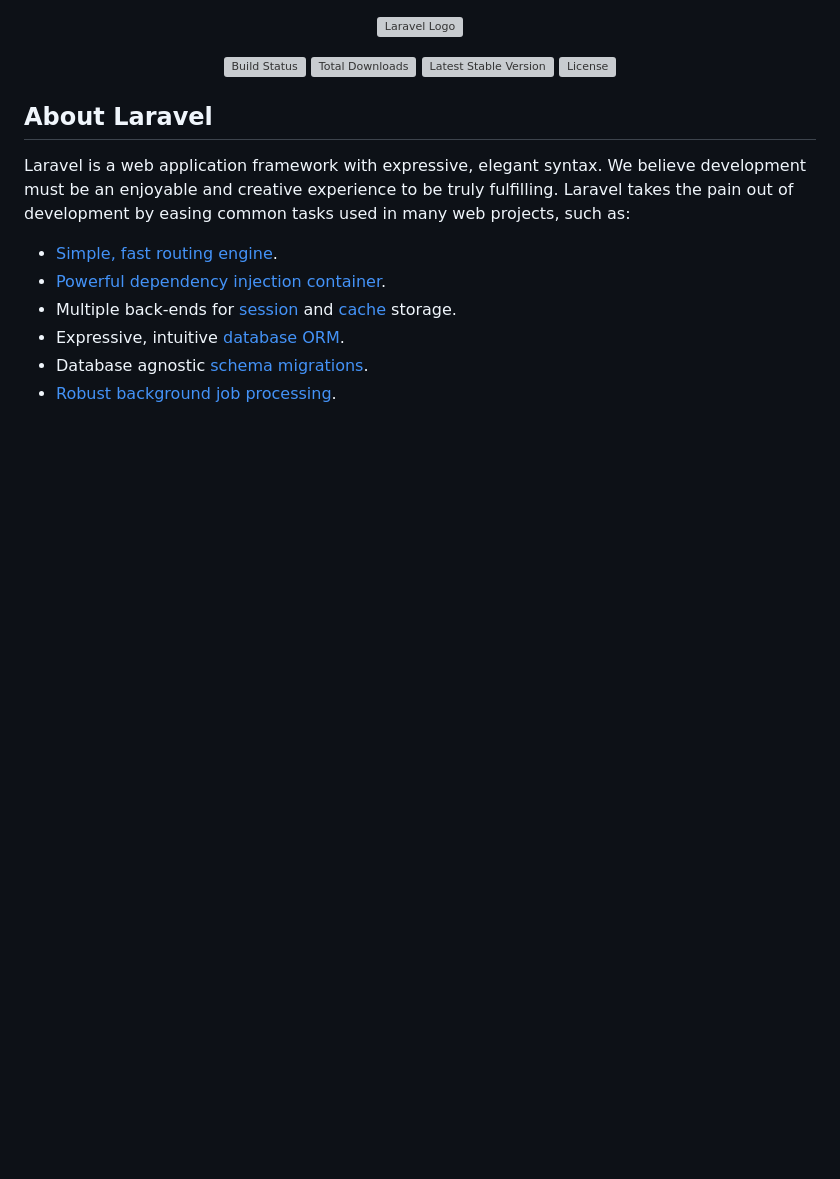
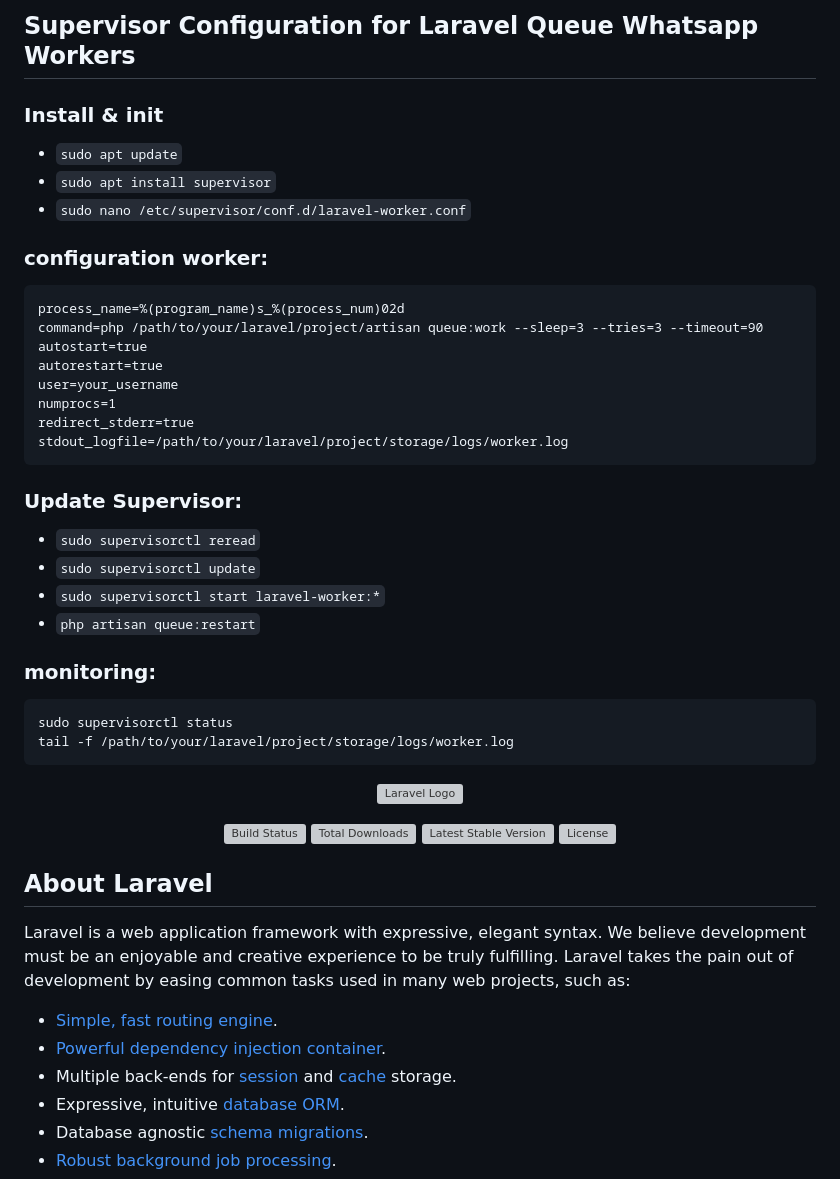
Before and after one commit to aqsajimmy/semaphore, a Markdown page: README.md, the part around the change. GitHub-like rendering; blank space fills up the shorter version; grey boxes are pictures that could not be loaded.

Commit message:
Update README.md
Update Command for Queue Worker for Whatsapp

````diff
--- a/README.md
+++ b/README.md
@@ -1,3 +1,32 @@
+## Supervisor Configuration for Laravel Queue Whatsapp Workers
+### Install & init
+- ```sudo apt update```
+- ```sudo apt install supervisor```
+- ```sudo nano /etc/supervisor/conf.d/laravel-worker.conf```
+### configuration worker:
+```
+process_name=%(program_name)s_%(process_num)02d
+command=php /path/to/your/laravel/project/artisan queue:work --sleep=3 --tries=3 --timeout=90
+autostart=true
+autorestart=true
+user=your_username
+numprocs=1
+redirect_stderr=true
+stdout_logfile=/path/to/your/laravel/project/storage/logs/worker.log
+```
+### Update Supervisor:
+- ```sudo supervisorctl reread```
+- ```sudo supervisorctl update```
+- ```sudo supervisorctl start laravel-worker:*```
+- ```php artisan queue:restart```
+### monitoring:
+```
+sudo supervisorctl status
+tail -f /path/to/your/laravel/project/storage/logs/worker.log
+```
+
+
+
 <p align="center"><a href="https://laravel.com" target="_blank"><img src="https://raw.githubusercontent.com/laravel/art/master/logo-lockup/5%20SVG/2%20CMYK/1%20Full%20Color/laravel-logolockup-cmyk-red.svg" width="400" alt="Laravel Logo"></a></p>
 
 <p align="center">
````
